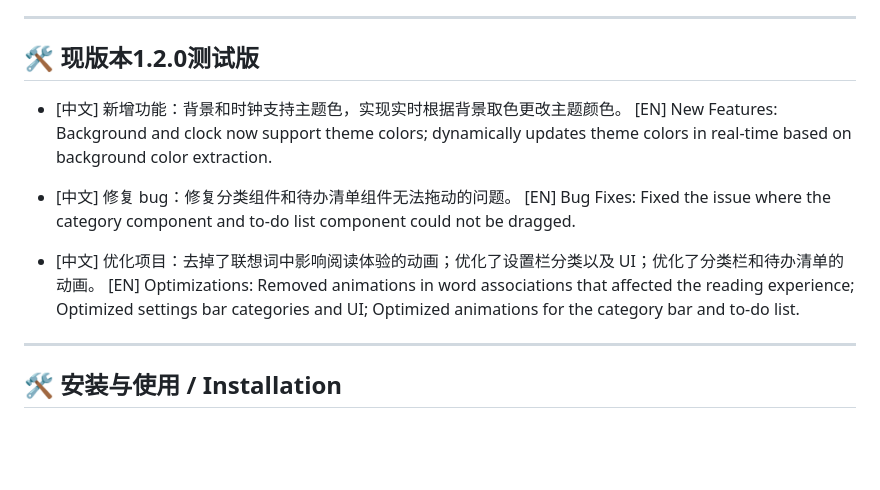
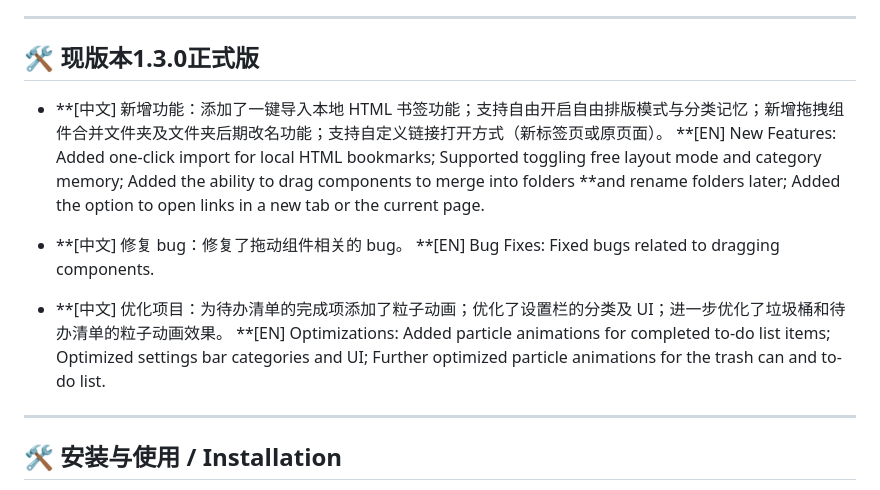
Before and after one commit to CMbin2333/Binix-Tab-Pro, a Markdown page: README.md, the part around the change. Drawn GitHub-style; blank space fills up the shorter version.

```diff
--- a/README.md
+++ b/README.md
@@ -47,15 +47,15 @@
   **[EN] Smart Translation Search**: After typing in the search bar, press `Alt + Enter` to automatically translate the text into English, boosting global search efficiency.
 ---
 
-## 🛠️ 现版本1.2.0测试版
-- [中文] 新增功能：背景和时钟支持主题色，实现实时根据背景取色更改主题颜色。
-  [EN] New Features: Background and clock now support theme colors; dynamically updates theme colors in real-time based on background color extraction.
+## 🛠️ 现版本1.3.0正式版
+- **[中文] 新增功能：添加了一键导入本地 HTML 书签功能；支持自由开启自由排版模式与分类记忆；新增拖拽组件合并文件夹及文件夹后期改名功能；支持自定义链接打开方式（新标签页或原页面）。
+  **[EN] New Features: Added one-click import for local HTML bookmarks; Supported toggling free layout mode and category memory; Added the ability to drag components to merge into folders   **and rename folders later; Added the option to open links in a new tab or the current page.
 
-- [中文] 修复 bug：修复分类组件和待办清单组件无法拖动的问题。
-  [EN] Bug Fixes: Fixed the issue where the category component and to-do list component could not be dragged.
+- **[中文] 修复 bug：修复了拖动组件相关的 bug。
+  **[EN] Bug Fixes: Fixed bugs related to dragging components.
 
-- [中文] 优化项目：去掉了联想词中影响阅读体验的动画；优化了设置栏分类以及 UI；优化了分类栏和待办清单的动画。
-  [EN] Optimizations: Removed animations in word associations that affected the reading experience; Optimized settings bar categories and UI; Optimized animations for the category bar and to-do list.
+- **[中文] 优化项目：为待办清单的完成项添加了粒子动画；优化了设置栏的分类及 UI；进一步优化了垃圾桶和待办清单的粒子动画效果。
+  **[EN] Optimizations: Added particle animations for completed to-do list items; Optimized settings bar categories and UI; Further optimized particle animations for the trash can and to-do list.
 
 ---
 
```
